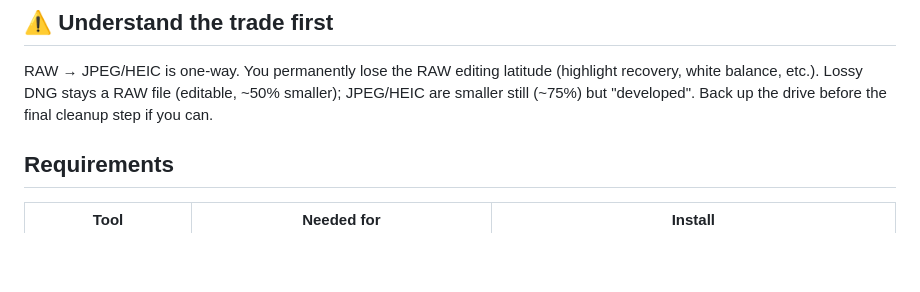
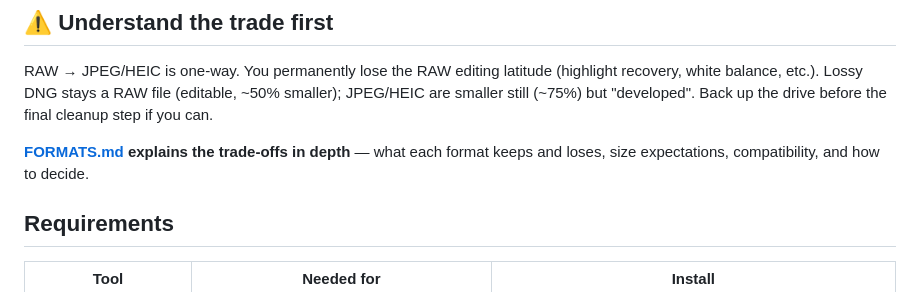
Before and after one commit to IAmLuisJ/RawConvert, a Markdown page: README.md, the part around the change. Drawn GitHub-style; blank space fills up the shorter version.

Commit message:
docs: FORMATS.md — in-depth format trade-off guide

```diff
--- a/README.md
+++ b/README.md
@@ -12,6 +12,9 @@ RAW → JPEG/HEIC is one-way. You permanently lose the RAW editing latitude
 (highlight recovery, white balance, etc.). Lossy DNG stays a RAW file
 (editable, ~50% smaller); JPEG/HEIC are smaller still (~75%) but "developed".
 Back up the drive before the final cleanup step if you can.
+
+**[FORMATS.md](FORMATS.md) explains the trade-offs in depth** — what each
+format keeps and loses, size expectations, compatibility, and how to decide.
 
 ## Requirements
 
```
Also changed, not shown: FORMATS.md (added, +123 -0 lines).
